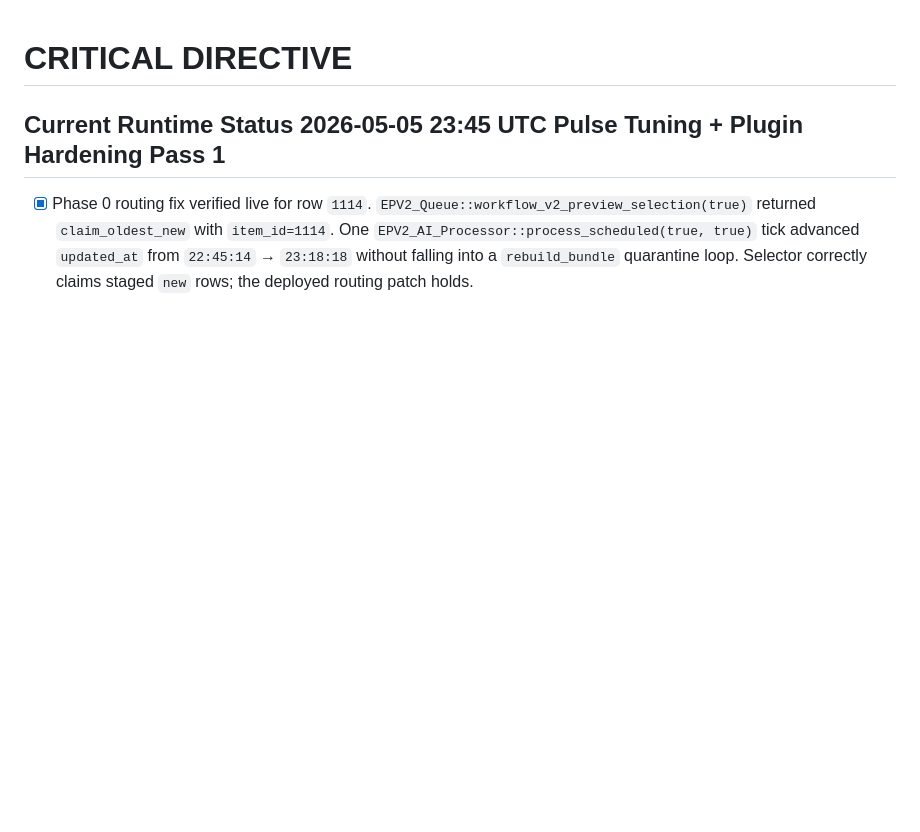
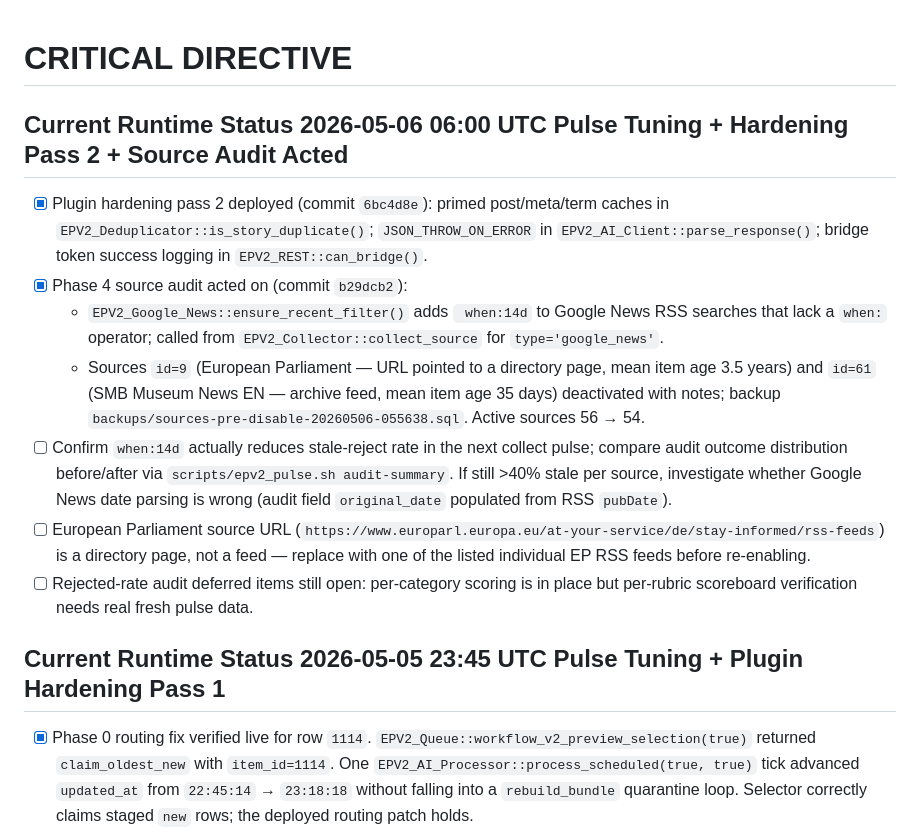
Before and after one commit to k0reets86/europulse, a Markdown page: TODO.md, the part around the change. Drawn GitHub-style; blank space fills up the shorter version.

```diff
--- a/TODO.md
+++ b/TODO.md
@@ -1,4 +1,14 @@
 # CRITICAL DIRECTIVE
+
+## Current Runtime Status 2026-05-06 06:00 UTC Pulse Tuning + Hardening Pass 2 + Source Audit Acted
+
+- [x] Plugin hardening pass 2 deployed (commit `6bc4d8e`): primed post/meta/term caches in `EPV2_Deduplicator::is_story_duplicate()`; `JSON_THROW_ON_ERROR` in `EPV2_AI_Client::parse_response()`; bridge token success logging in `EPV2_REST::can_bridge()`.
+- [x] Phase 4 source audit acted on (commit `b29dcb2`):
+  - `EPV2_Google_News::ensure_recent_filter()` adds ` when:14d` to Google News RSS searches that lack a `when:` operator; called from `EPV2_Collector::collect_source` for `type='google_news'`.
+  - Sources `id=9` (European Parliament — URL pointed to a directory page, mean item age 3.5 years) and `id=61` (SMB Museum News EN — archive feed, mean item age 35 days) deactivated with notes; backup `backups/sources-pre-disable-20260506-055638.sql`. Active sources 56 → 54.
+- [ ] Confirm `when:14d` actually reduces stale-reject rate in the next collect pulse; compare audit outcome distribution before/after via `scripts/epv2_pulse.sh audit-summary`. If still >40% stale per source, investigate whether Google News date parsing is wrong (audit field `original_date` populated from RSS `pubDate`).
+- [ ] European Parliament source URL (`https://www.europarl.europa.eu/at-your-service/de/stay-informed/rss-feeds`) is a directory page, not a feed — replace with one of the listed individual EP RSS feeds before re-enabling.
+- [ ] Rejected-rate audit deferred items still open: per-category scoring is in place but per-rubric scoreboard verification needs real fresh pulse data.
 
 ## Current Runtime Status 2026-05-05 23:45 UTC Pulse Tuning + Plugin Hardening Pass 1
 
```
Also changed, not shown: SESSION_HANDOFF.md (+15 -0 lines).
